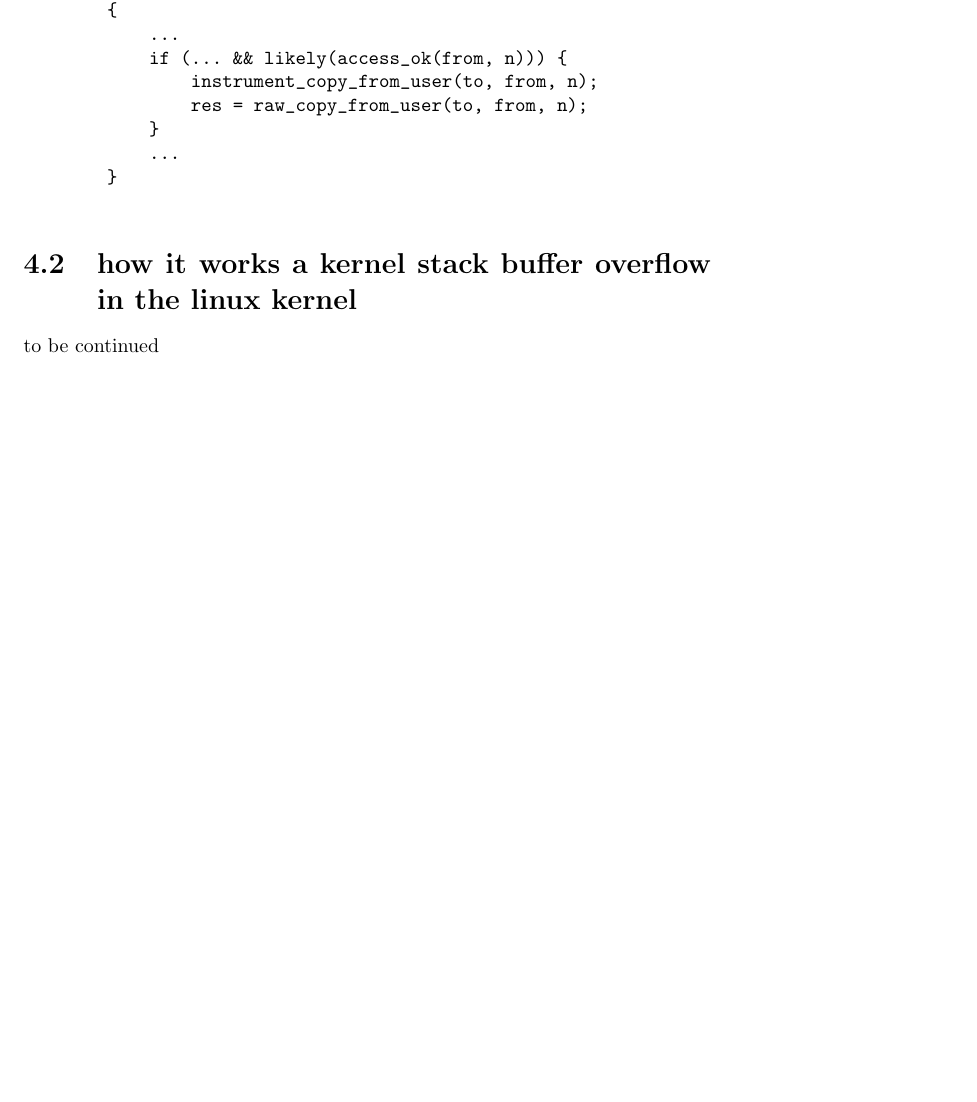
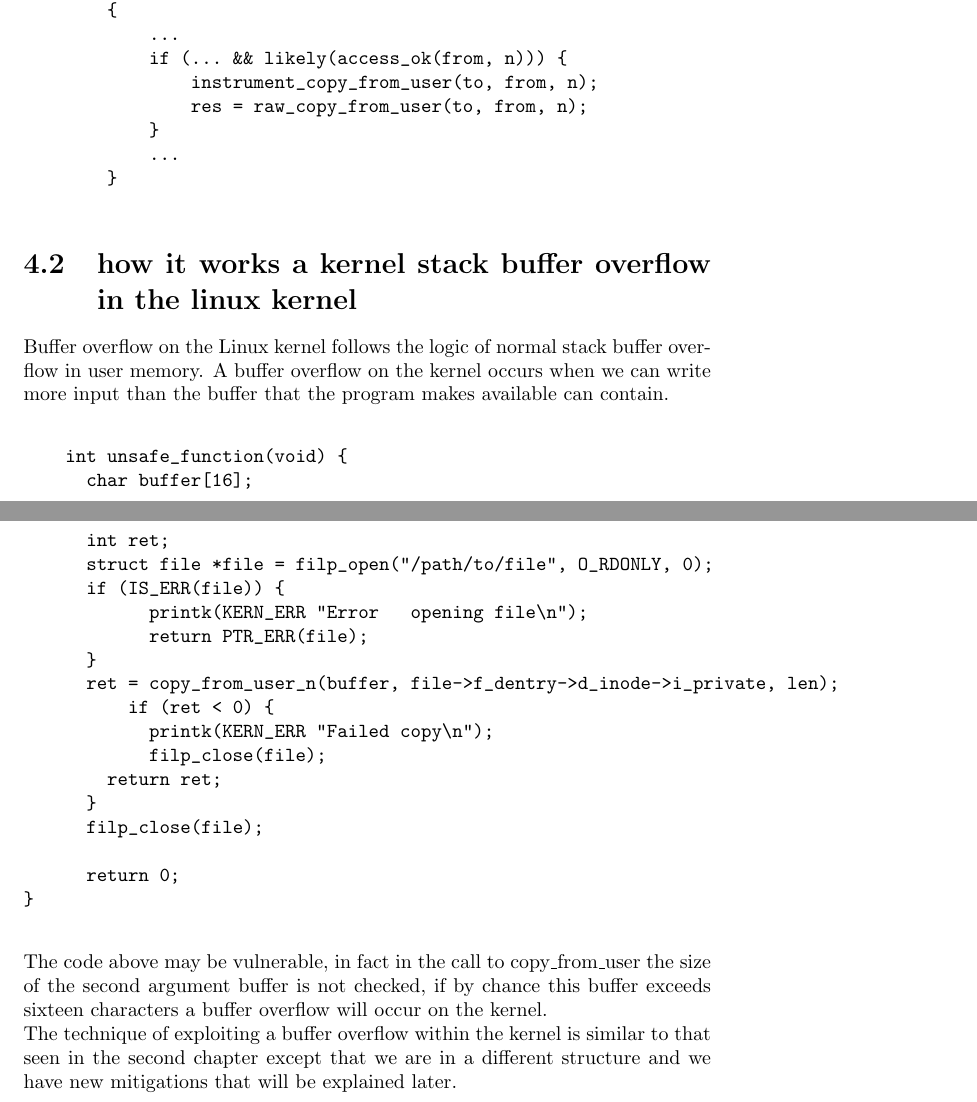
Before and after one commit to Ferr0x/thesis, a LaTeX thesis (main.tex): part of page 58 of 65 before the commit and two parts of pages 58 and 59 of 66 after it, the two joined at a grey line, cut so that both start at the same text, the shorter picture padded with empty space. Compiled offline with pdfLaTeX.

Commit message:
explained kernel bof

```diff
--- a/main.tex
+++ b/main.tex
@@ -867,7 +867,30 @@ To understand the mitigations the pwntools library help us, in fact there is a f
         }
     \end{verbatim}
     \section{how it works a kernel stack buffer overflow in the linux kernel}
-    to be continued
+    Buffer overflow on the Linux kernel follows the logic of normal stack buffer overflow in user memory.
+    A buffer overflow on the kernel occurs when we can write more input than the buffer that the program makes available can contain.\newline
+    \begin{verbatim}
+    int unsafe_function(void) {
+      char buffer[16];
+      int ret;
+      struct file *file = filp_open("/path/to/file", O_RDONLY, 0);
+      if (IS_ERR(file)) {
+            printk(KERN_ERR "Error   opening file\n");
+            return PTR_ERR(file);
+      }
+      ret = copy_from_user_n(buffer, file->f_dentry->d_inode->i_private, len);
+          if (ret < 0) {
+            printk(KERN_ERR "Failed copy\n");
+            filp_close(file);
+        return ret;
+      }
+      filp_close(file);
+
+      return 0;
+}
+    \end{verbatim}
+    The code above may be vulnerable, in fact in the call to copy\_from\_user the size of the second argument buffer is not checked, if by chance this buffer exceeds sixteen characters a buffer overflow will occur on the kernel.\newline
+    The technique of exploiting a buffer overflow within the kernel is similar to that seen in the second chapter except that we are in a different structure and we have new mitigations that will be explained later.\newline
     \clearpage
     \section{mitigations}
     The Linux kernel is vital for all Linux-based systems. However, due to its extensive codebase, numerous bugs are continually being identified by researchers. To address this, the Linux kernel incorporates multiple mitigations, making exploitation techniques significantly challenging.\newline
```
